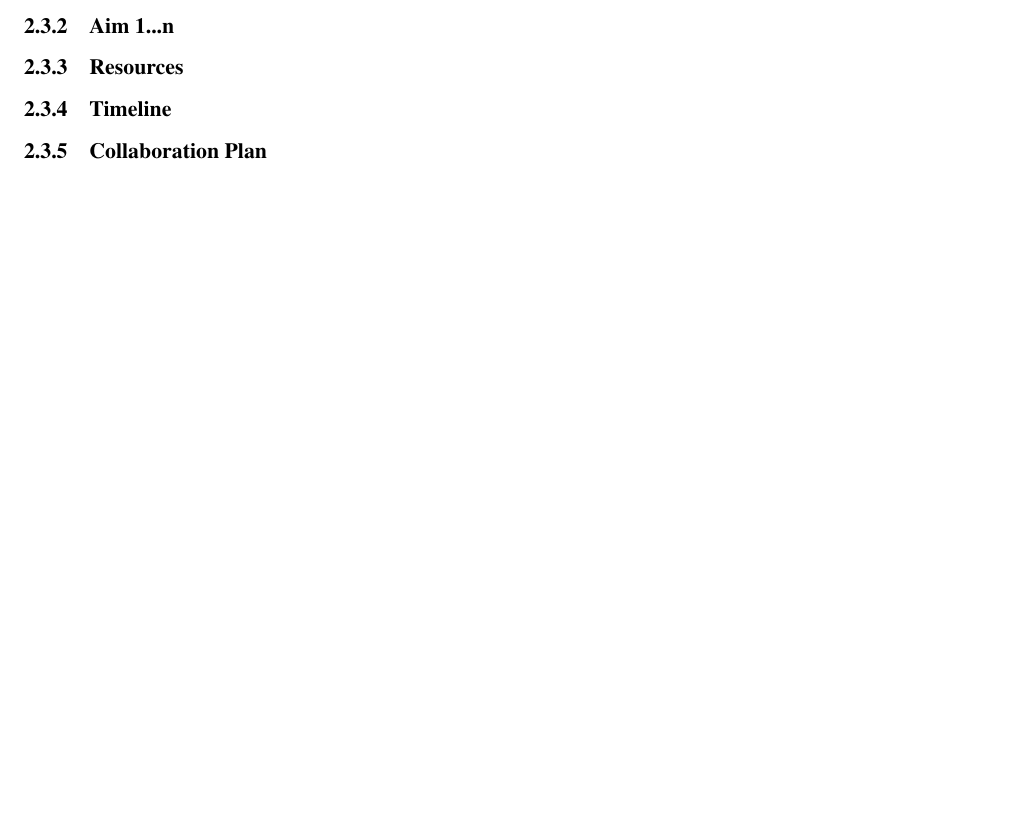
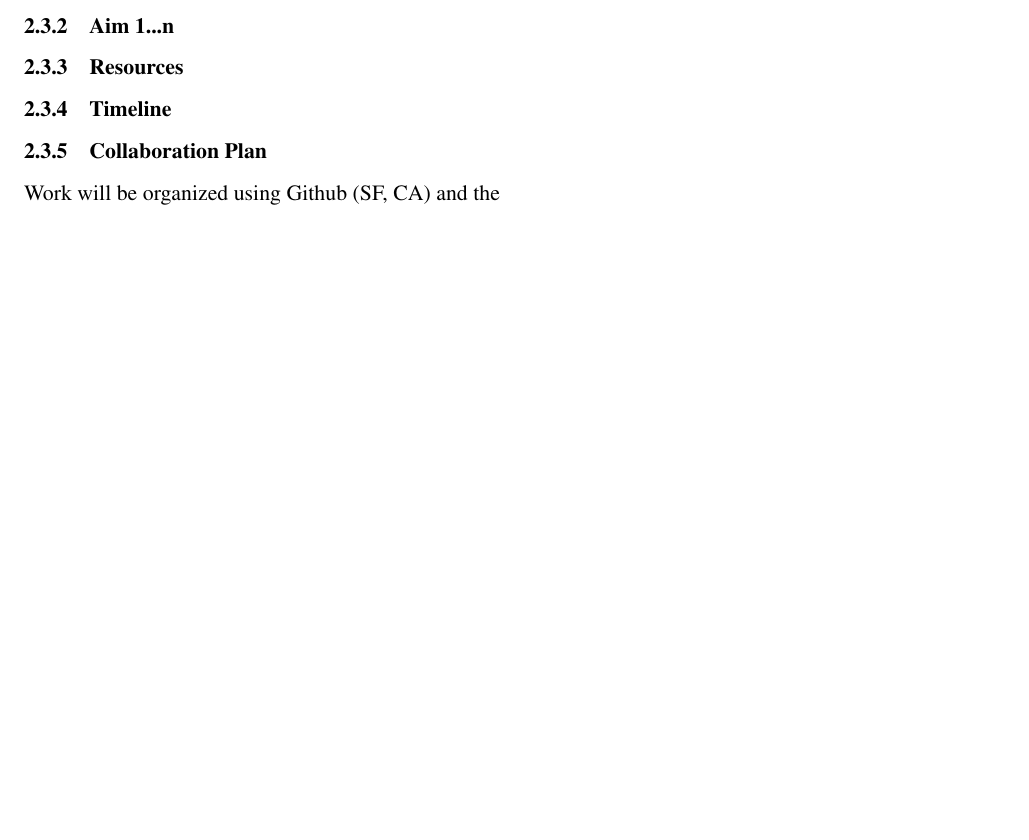
Before and after one commit to gvoysey/tetrad, a LaTeX document (doc/proposal/voysey_elkind_petherbridge_kestas_proposal.tex): part of page 1 of 2, cut so that both start at the same text, the shorter picture padded with empty space. Compiled offline with pdfLaTeX.

```diff
--- a/doc/proposal/voysey_elkind_petherbridge_kestas_proposal.tex
+++ b/doc/proposal/voysey_elkind_petherbridge_kestas_proposal.tex
@@ -34,6 +34,7 @@
 		\subsubsection{Timeline}
 
 		\subsubsection{Collaboration Plan}
+		Work will be organized using Github (SF, CA) and the
 \newpage
 \includepdf{biosketches/gvoysey-biosketch.pdf}
 % \includepdf{biosketches/kelkind-biosketch.pdf}
```
